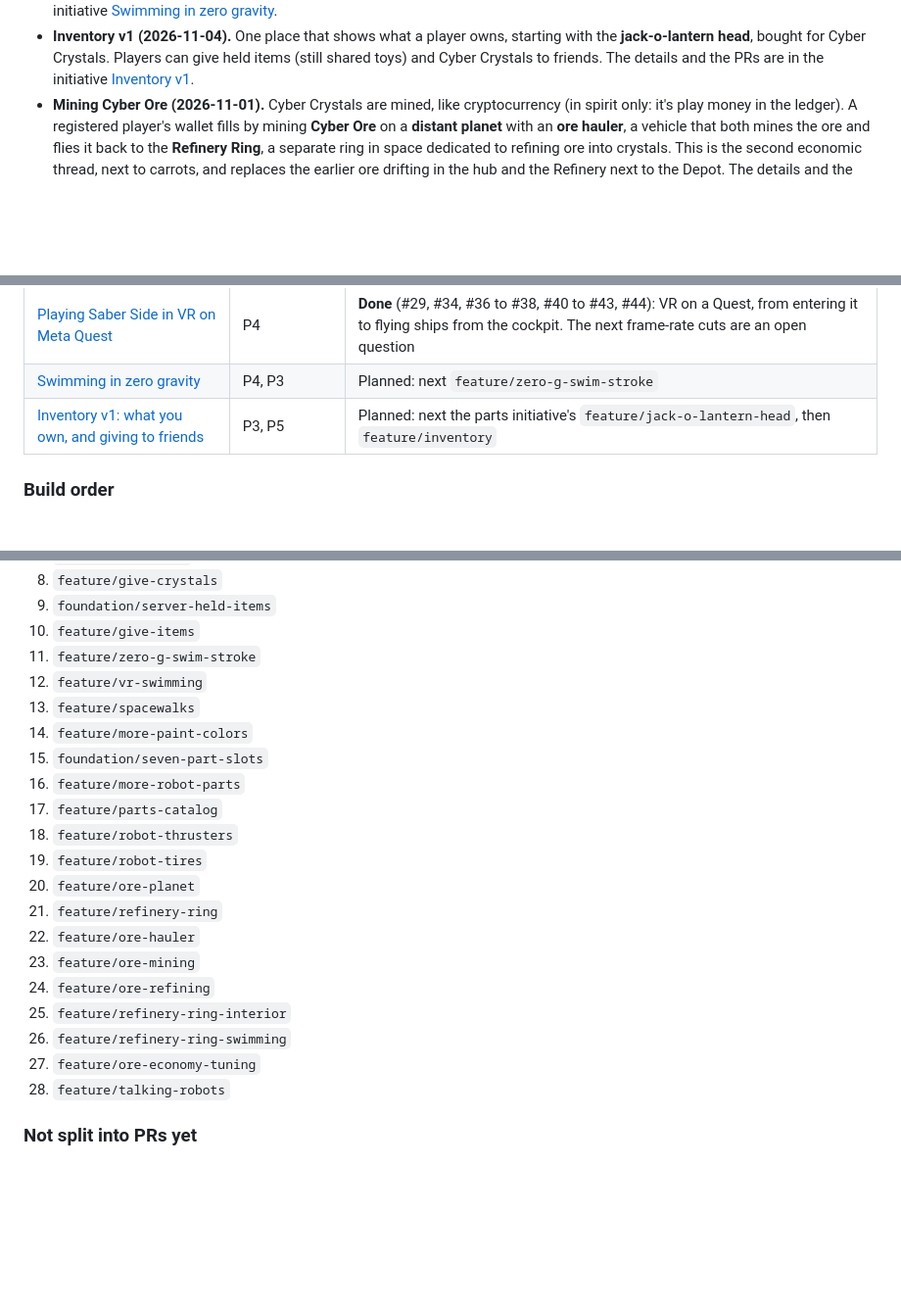
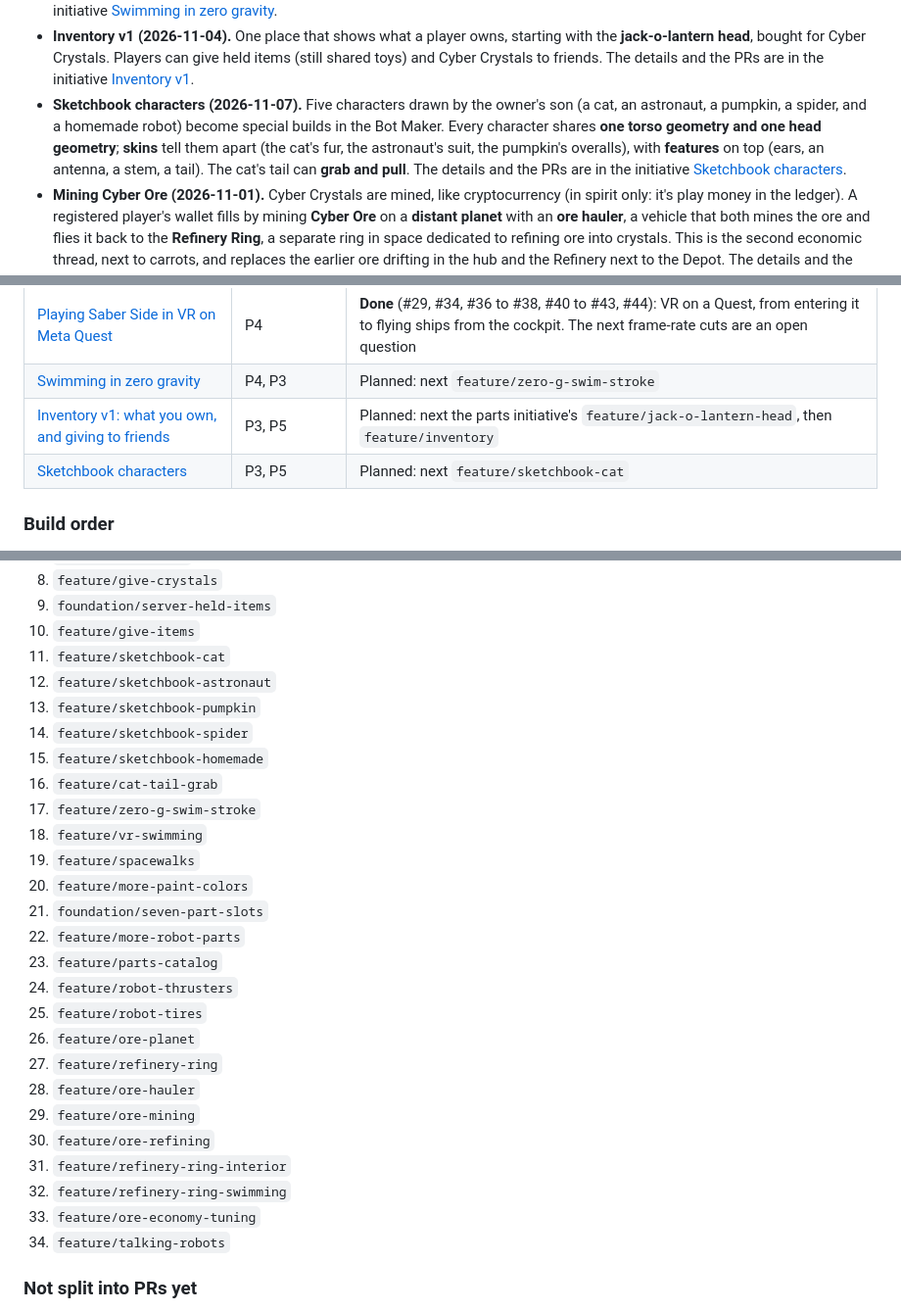
Before and after one commit to costLAB/saber-side, a Markdown page: docs/REFACTOR_PLAN.md, 3 parts joined by grey strips. Shown at 98% size. Rendered like a GitHub page; blank space fills up the shorter version.

```diff
--- a/docs/REFACTOR_PLAN.md
+++ b/docs/REFACTOR_PLAN.md
@@ -36,6 +36,7 @@ All three platforms play together in **one shared station**, with up to **10 pla
 - **VR movement, first person, and Selfie (2026-11-04).** Walking in VR is arm-push locomotion on the floor. In first person, Quest players see only their robot's hands and arms; everyone else sees the whole robot, and a **Selfie** button on every device shows you your own (a small live "mini-me" in VR, an orbiting camera on iPad and Mac). Ships in VR are flown from the cockpit by grabbing a joystick and throttle. All in the [Quest VR initiative](initiatives/quest-vr.md).
 - **Swimming in zero gravity (2026-11-04).** Robots swim through zero-g with a breaststroke through the air (a swim move on iPad and Mac), in the hub, on spacewalks outside the station, and later in the Refinery Ring. The details and the PRs are in the initiative [Swimming in zero gravity](initiatives/zero-g-swimming.md).
 - **Inventory v1 (2026-11-04).** One place that shows what a player owns, starting with the **jack-o-lantern head**, bought for Cyber Crystals. Players can give held items (still shared toys) and Cyber Crystals to friends. The details and the PRs are in the initiative [Inventory v1](initiatives/inventory.md).
+- **Sketchbook characters (2026-11-07).** Five characters drawn by the owner's son (a cat, an astronaut, a pumpkin, a spider, and a homemade robot) become special builds in the Bot Maker. Every character shares **one torso geometry and one head geometry**; **skins** tell them apart (the cat's fur, the astronaut's suit, the pumpkin's overalls), with **features** on top (ears, an antenna, a stem, a tail). The cat's tail can **grab and pull**. The details and the PRs are in the initiative [Sketchbook characters](initiatives/sketchbook-characters.md).
 - **Mining Cyber Ore (2026-11-01).** Cyber Crystals are mined, like cryptocurrency (in spirit only: it's play money in the ledger). A registered player's wallet fills by mining **Cyber Ore** on a **distant planet** with an **ore hauler**, a vehicle that both mines the ore and flies it back to the **Refinery Ring**, a separate ring in space dedicated to refining ore into crystals. This is the second economic thread, next to carrots, and replaces the earlier ore drifting in the hub and the Refinery next to the Depot. The details and the PRs are in the initiative [Mining Cyber Ore and refining it into Cyber Crystals](initiatives/cyber-ore-mining.md).
 
 ## Initiatives
@@ -51,6 +52,7 @@ Work that takes a series of PRs gets its own doc in [`docs/initiatives/`](initia
 | [Playing Saber Side in VR on Meta Quest](initiatives/quest-vr.md) | P4 | **Done** (#29, #34, #36 to #38, #40 to #43, #44): VR on a Quest, from entering it to flying ships from the cockpit. The next frame-rate cuts are an open question |
 | [Swimming in zero gravity](initiatives/zero-g-swimming.md) | P4, P3 | Planned: next `feature/zero-g-swim-stroke` |
 | [Inventory v1: what you own, and giving to friends](initiatives/inventory.md) | P3, P5 | Planned: next the parts initiative's `feature/jack-o-lantern-head`, then `feature/inventory` |
+| [Sketchbook characters](initiatives/sketchbook-characters.md) | P3, P5 | Planned: next `feature/sketchbook-cat` |
 
 ### Build order
 
@@ -73,24 +75,30 @@ planned branch is missing from this list.
 8. `feature/give-crystals`
 9. `foundation/server-held-items`
 10. `feature/give-items`
-11. `feature/zero-g-swim-stroke`
-12. `feature/vr-swimming`
-13. `feature/spacewalks`
-14. `feature/more-paint-colors`
-15. `foundation/seven-part-slots`
-16. `feature/more-robot-parts`
-17. `feature/parts-catalog`
-18. `feature/robot-thrusters`
-19. `feature/robot-tires`
-20. `feature/ore-planet`
-21. `feature/refinery-ring`
-22. `feature/ore-hauler`
-23. `feature/ore-mining`
-24. `feature/ore-refining`
-25. `feature/refinery-ring-interior`
-26. `feature/refinery-ring-swimming`
-27. `feature/ore-economy-tuning`
-28. `feature/talking-robots`
+11. `feature/sketchbook-cat`
+12. `feature/sketchbook-astronaut`
+13. `feature/sketchbook-pumpkin`
+14. `feature/sketchbook-spider`
+15. `feature/sketchbook-homemade`
+16. `feature/cat-tail-grab`
+17. `feature/zero-g-swim-stroke`
+18. `feature/vr-swimming`
+19. `feature/spacewalks`
+20. `feature/more-paint-colors`
+21. `foundation/seven-part-slots`
+22. `feature/more-robot-parts`
+23. `feature/parts-catalog`
+24. `feature/robot-thrusters`
+25. `feature/robot-tires`
+26. `feature/ore-planet`
+27. `feature/refinery-ring`
+28. `feature/ore-hauler`
+29. `feature/ore-mining`
+30. `feature/ore-refining`
+31. `feature/refinery-ring-interior`
+32. `feature/refinery-ring-swimming`
+33. `feature/ore-economy-tuning`
+34. `feature/talking-robots`
 
 ### Not split into PRs yet
 
```
Also changed, not shown: docs/initiatives/robot-parts-catalog.md (+3 -0 lines), docs/initiatives/sketchbook-characters.md (added, +215 -0 lines), docs/initiatives/sketchbook/astronaut.jpg (added), docs/initiatives/sketchbook/cat.jpg (added), docs/initiatives/sketchbook/homemade.jpg (added), docs/initiatives/sketchbook/pumpkin.jpg (added), docs/initiatives/sketchbook/spider.jpg (added).
